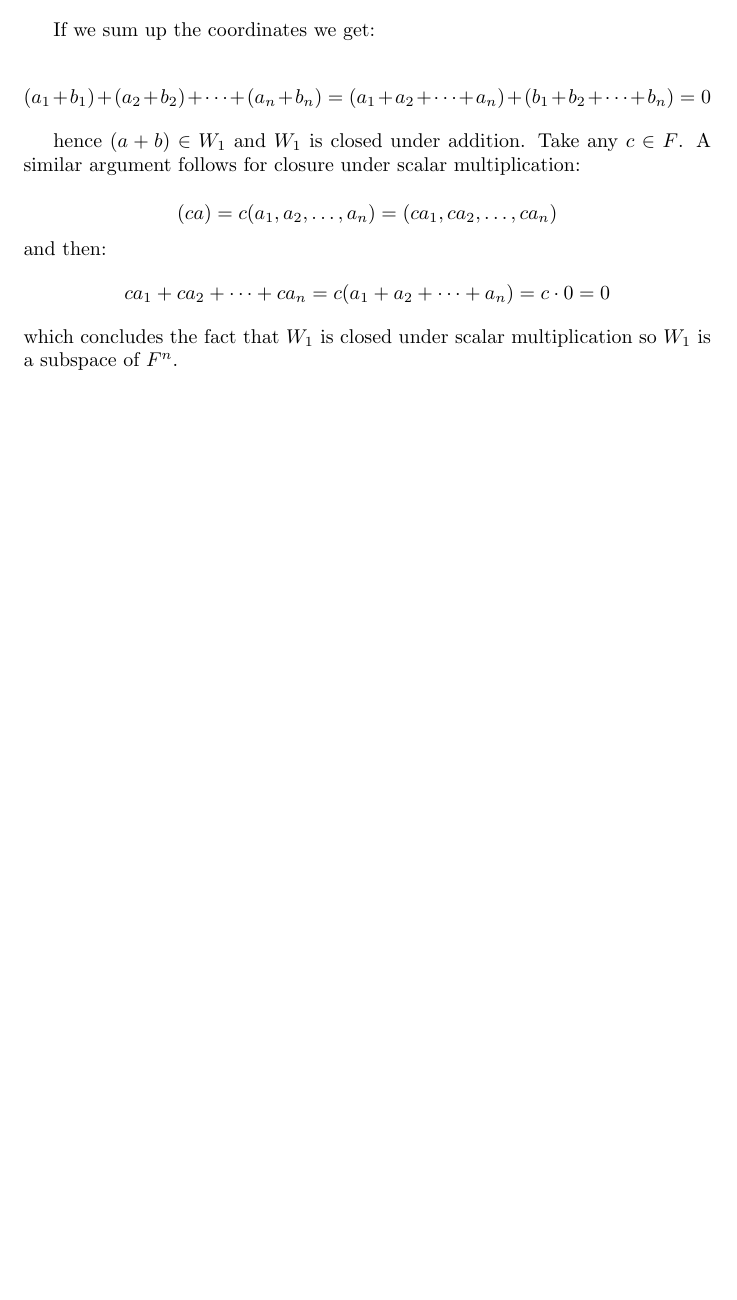
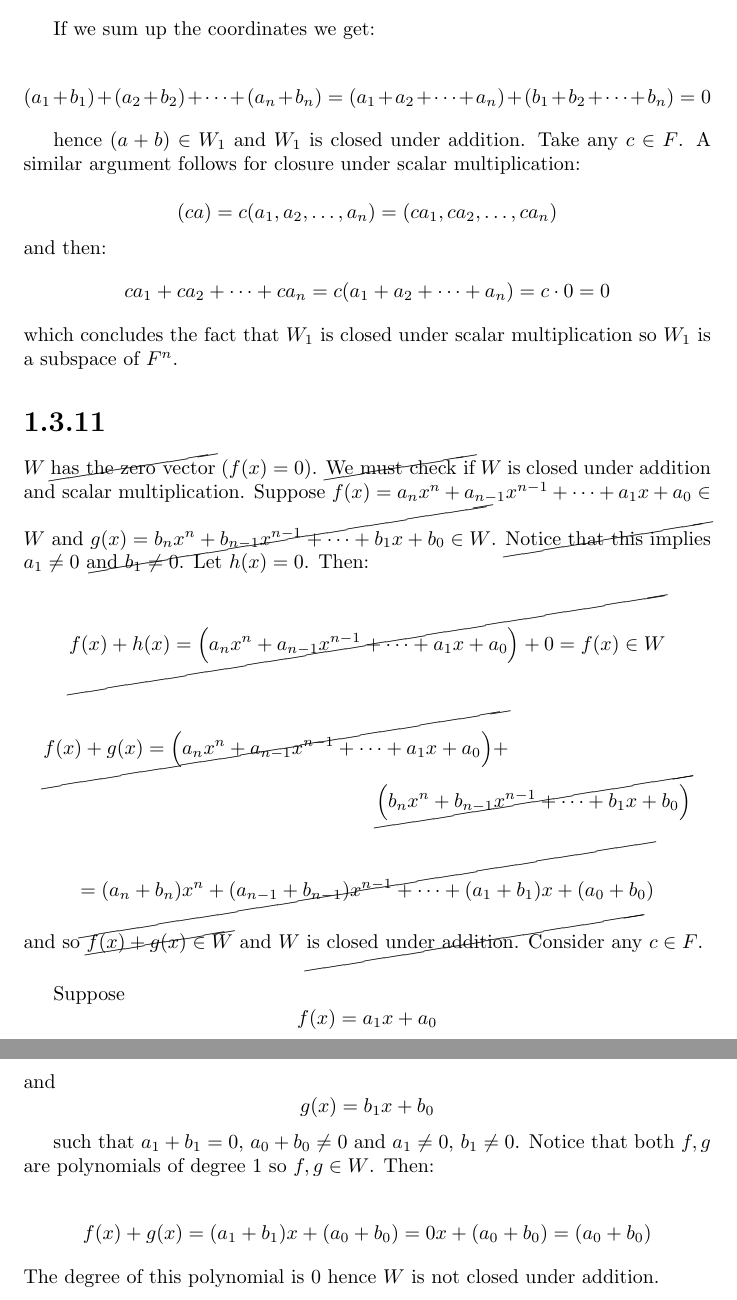
Before and after one commit to kjura/maths, a LaTeX problem sheet (friedberg-et-al/Chapter1/ExercisesChapter1/exercises_chapter_1.tex): part of page 19 of 19 before the commit and two parts of pages 19 and 20 of 20 after it, the two joined at a grey line, cut so that both start at the same text, the shorter picture padded with empty space. Compiled offline with pdfLaTeX.

Commit message:
friedberg_et_al: finish Chapter 1 Exercise 1.3.11

```diff
--- a/friedberg-et-al/Chapter1/ExercisesChapter1/exercises_chapter_1.tex
+++ b/friedberg-et-al/Chapter1/ExercisesChapter1/exercises_chapter_1.tex
@@ -3,6 +3,7 @@
 \usepackage{amssymb}
 \usepackage{amsthm}
 \usepackage{bm}
+\usepackage{cancel}
 
 \newtheorem*{conjecture}{Conjecture}
 \newtheorem*{theorem}{Theorem}
@@ -1168,4 +1169,41 @@ and then:
 \end{equation*}
 which concludes the fact that \(W_{1}\) is closed under scalar multiplication so \(W_{1}\) is a subspace of \(F^{n}\).
 
+
+\section*{1.3.11}
+
+\(W\) \cancel{has the zero vector} (\(f(x) = 0\)). \cancel{We must check if} \(W\) is closed under addition and scalar multiplication.
+Suppose \(f(x) = a_{n}x^{n} + a_{n-1}x^{n-1} + \dots + a_{1}x + a_{0} \in W\) and \(\cancel{g(x) = b_{n}x^{n} + b_{n-1}x^{n-1} + \dots + b_{1}x + b_{0} \in W}\).
+\cancel{Notice that this implies} \(a_{1} \neq 0\) and \(b_{1} \neq 0 \).
+Let \(h(x) = 0\). Then:
+\begin{equation*}
+    \cancel{f(x) + h(x) = \Big(a_{n}x^{n} + a_{n-1}x^{n-1} + \dots + a_{1}x + a_{0}\Big) + 0 = f(x) \in W}
+\end{equation*}
+\begin{multline*}
+    \cancel{f(x) + g(x) = \Big( a_{n}x^{n} + a_{n-1}x^{n-1} + \dots + a_{1}x + a_{0} \Big) +} \\ \cancel{\Big( b_{n}x^{n} + b_{n-1}x^{n-1} + \dots + b_{1}x + b_{0} \Big)}
+\end{multline*}
+\begin{equation*}
+    \cancel{= (a_{n} + b_{n})x^{n} + (a_{n-1} + b_{n-1})x^{n-1} + \dots + (a_{1} + b_{1})x + (a_{0} + b_{0})}
+\end{equation*}
+and so \(\cancel{f(x) + g(x) \in W}\) and \(W\) \cancel{is closed under addition. Consider any} \(c \in F\).
+
+\vspace{5mm}
+Suppose
+\begin{equation*}
+    f(x) = a_{1}x + a_{0}
+\end{equation*}
+and
+\begin{equation*}
+    g(x) = b_{1}x + b_{0}
+\end{equation*}
+
+such that \(a_{1} + b_{1} = 0\), \(a_{0} + b_{0} \neq 0\) and \(a_{1} \neq 0\), \(b_{1} \neq 0\). Notice that both \(f, g\) are polynomials
+of degree \(1\) so \(f, g \in W\). Then:
+
+\begin{equation*}
+    f(x) + g(x) = (a_{1} + b_{1})x + (a_{0} + b_{0}) = 0x + (a_{0} + b_{0}) = (a_{0} + b_{0})
+\end{equation*}
+The degree of this polynomial is \(0\) hence \(W\) is not closed under addition.
+
+
 \end{document}
```
